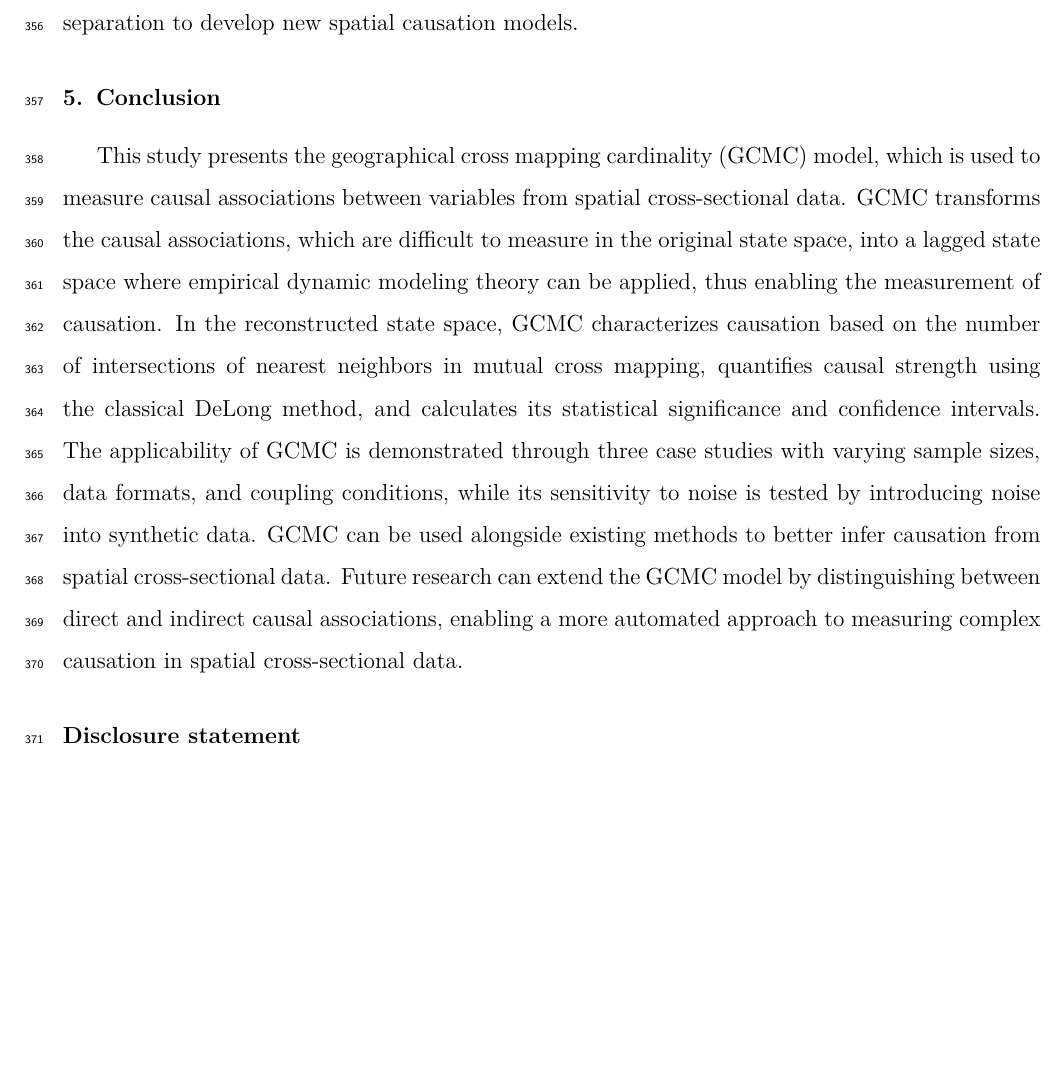
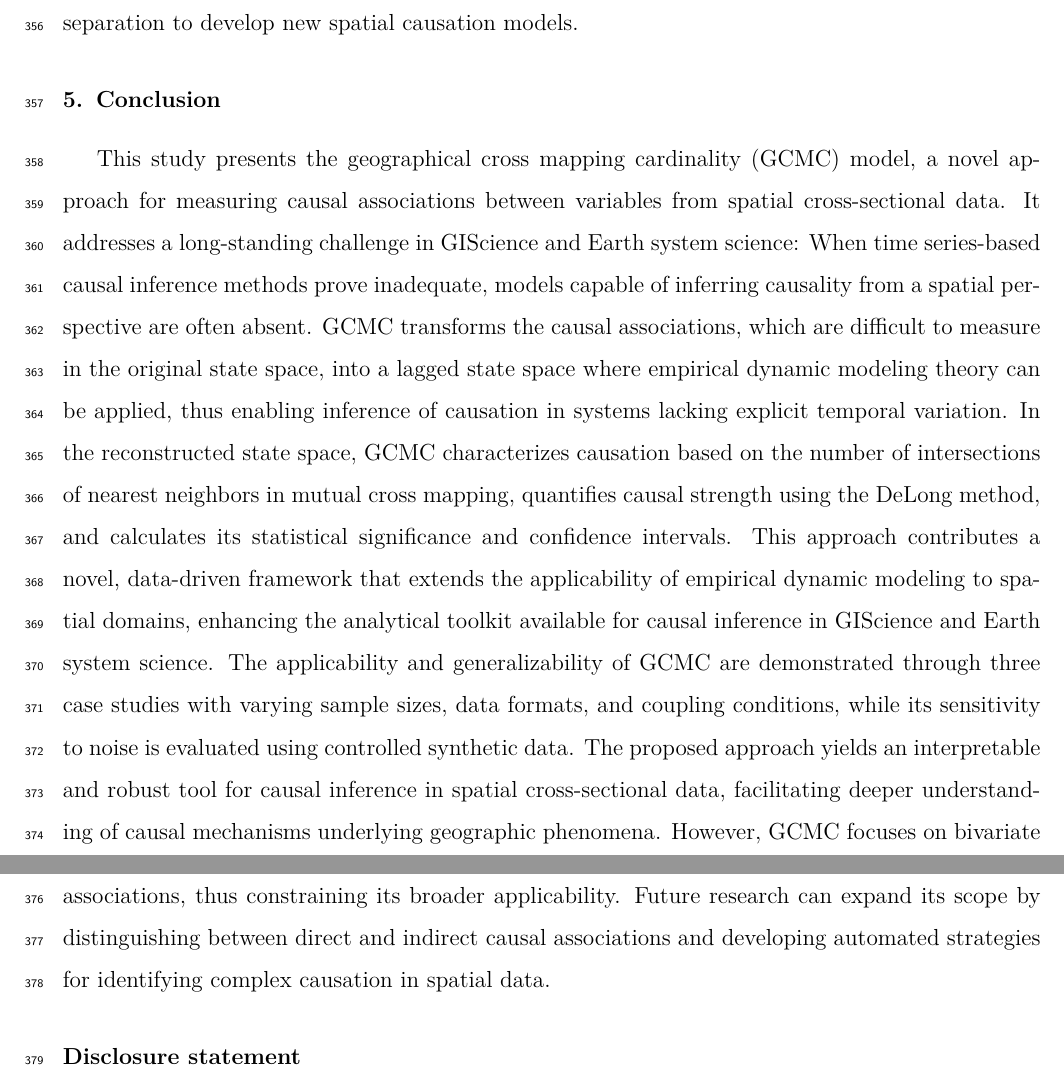
Before and after one commit to SpatLyu/GCMC, a LaTeX paper (manuscript/manuscript.tex): part of page 19 of 22 before the commit and two parts of pages 19 and 20 of 22 after it, the two joined at a grey line, cut so that both start at the same text, the shorter picture padded with empty space. Compiled offline with pdfLaTeX.

Commit message:
substantiate conclusion

```diff
--- a/manuscript/manuscript.tex
+++ b/manuscript/manuscript.tex
@@ -346,7 +346,7 @@ We also tested the ability of GCMC to handle noise in observational data and the
 
 \section{Conclusion}\label{sec5}
 
-This study presents the geographical cross mapping cardinality (GCMC) model, which is used to measure causal associations between variables from spatial cross-sectional data. GCMC transforms the causal associations, which are difficult to measure in the original state space, into a lagged state space where empirical dynamic modeling theory can be applied, thus enabling the measurement of causation. In the reconstructed state space, GCMC characterizes causation based on the number of intersections of nearest neighbors in mutual cross mapping, quantifies causal strength using the classical DeLong method, and calculates its statistical significance and confidence intervals. The applicability of GCMC is demonstrated through three case studies with varying sample sizes, data formats, and coupling conditions, while its sensitivity to noise is tested by introducing noise into synthetic data. GCMC can be used alongside existing methods to better infer causation from spatial cross-sectional data. Future research can extend the GCMC model by distinguishing between direct and indirect causal associations, enabling a more automated approach to measuring complex causation in spatial cross-sectional data.
+This study presents the geographical cross mapping cardinality (GCMC) model, a novel approach for measuring causal associations between variables from spatial cross-sectional data. It addresses a long-standing challenge in GIScience and Earth system science: When time series-based causal inference methods prove inadequate, models capable of inferring causality from a spatial perspective are often absent. GCMC transforms the causal associations, which are difficult to measure in the original state space, into a lagged state space where empirical dynamic modeling theory can be applied, thus enabling inference of causation in systems lacking explicit temporal variation. In the reconstructed state space, GCMC characterizes causation based on the number of intersections of nearest neighbors in mutual cross mapping, quantifies causal strength using the DeLong method, and calculates its statistical significance and confidence intervals. This approach contributes a novel, data-driven framework that extends the applicability of empirical dynamic modeling to spatial domains, enhancing the analytical toolkit available for causal inference in GIScience and Earth system science. The applicability and generalizability of GCMC are demonstrated through three case studies with varying sample sizes, data formats, and coupling conditions, while its sensitivity to noise is evaluated using controlled synthetic data. The proposed approach yields an interpretable and robust tool for causal inference in spatial cross-sectional data, facilitating deeper understanding of causal mechanisms underlying geographic phenomena. However, GCMC focuses on bivariate relationships and depends on the selection of an appropriate number of neighbors to measure causal associations, thus constraining its broader applicability. Future research can expand its scope by distinguishing between direct and indirect causal associations and developing automated strategies for identifying complex causation in spatial data.
 
 \section*{Disclosure statement}
 
```
